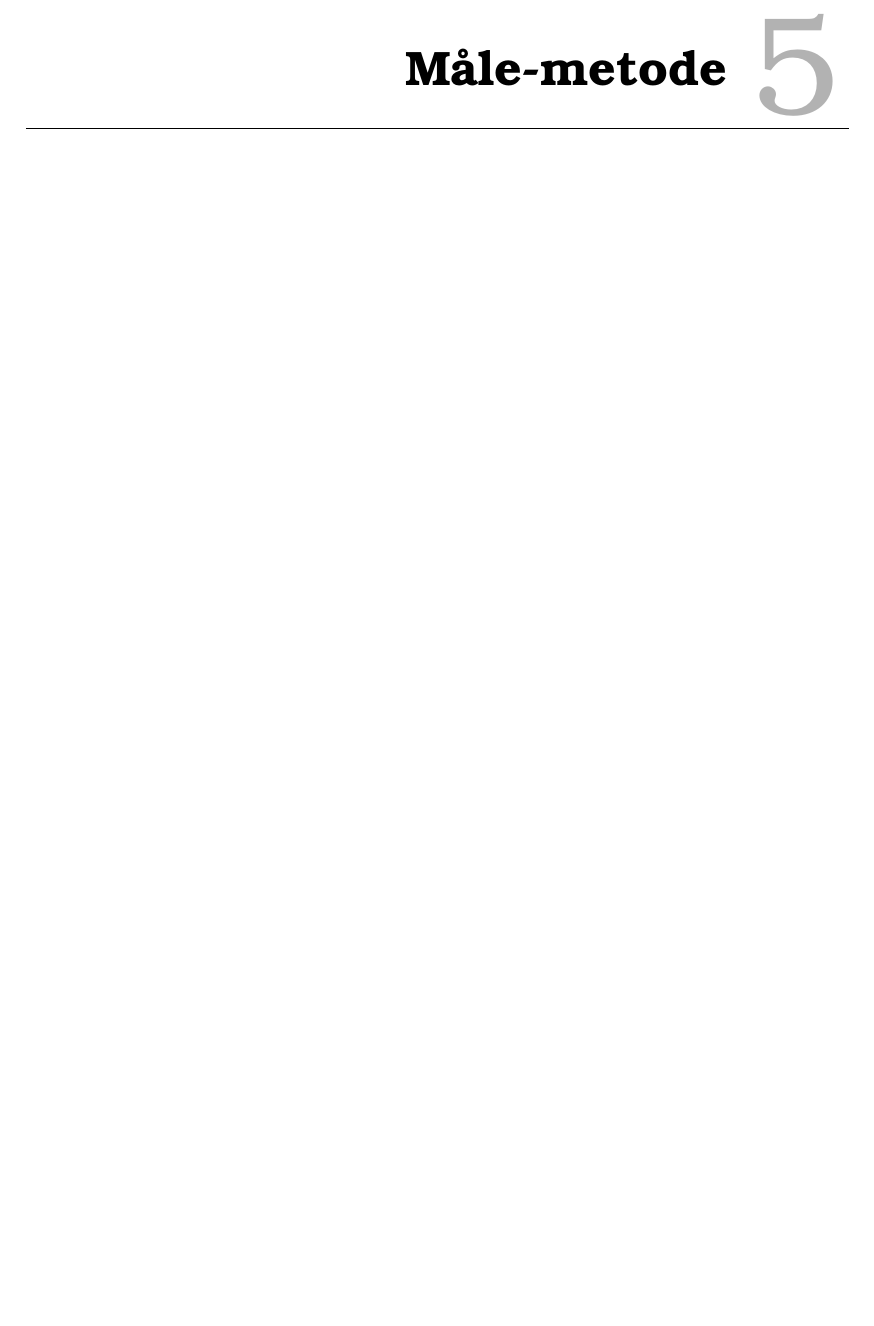
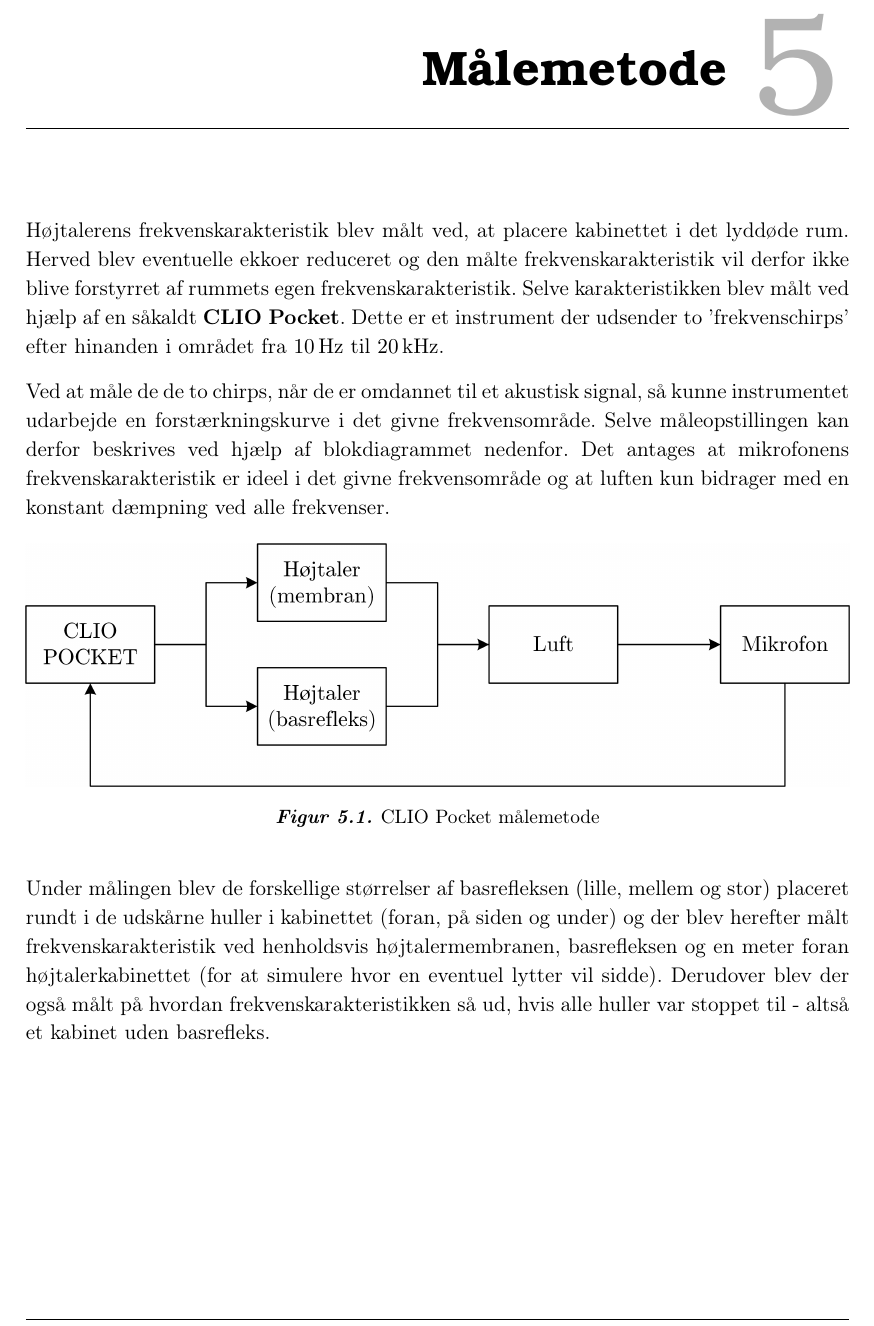
Before and after one commit to MrStonehigh/LYAK, a LaTeX book (Projekt/Rapport/Forprojekt.tex, which reads Projekt/Rapport/Kravspecifikation/Maaling.tex): part of page 7 of 9, cut so that both start at the same text, the shorter picture padded with empty space. Compiled offline with pdfLaTeX.

Commit message:
målemetoder

```diff
--- a/Projekt/Rapport/Kravspecifikation/Maaling.tex
+++ b/Projekt/Rapport/Kravspecifikation/Maaling.tex
@@ -1 +1,11 @@
-\chapter{Måle-metode}
+\chapter{Målemetode}
+Højtalerens frekvenskarakteristik blev målt ved, at placere kabinettet i det lyddøde rum. Herved blev eventuelle ekkoer reduceret og den målte frekvenskarakteristik vil derfor ikke blive forstyrret af rummets egen frekvenskarakteristik. Selve karakteristikken blev målt ved hjælp af en såkaldt \textbf{CLIO Pocket}. Dette er et instrument der udsender to 'frekvenschirps' efter hinanden i området fra \SI{10}{\hertz} til \SI{20}{\kilo\hertz}.
+
+Ved at måle de de to chirps, når de er omdannet til et akustisk signal, så kunne instrumentet udarbejde en forstærkningskurve i det givne frekvensområde. Selve måleopstillingen kan derfor beskrives ved hjælp af blokdiagrammet nedenfor. Det antages at mikrofonens frekvenskarakteristik er ideel i det givne frekvensområde og at luften kun bidrager med en konstant dæmpning ved alle frekvenser.
+\begin{figure}[H]
+	\centering
+	\includegraphics[width=\textwidth]{Pics/CLIOFeedback}
+	\caption{CLIO Pocket målemetode}
+\end{figure}
+
+Under målingen blev de forskellige størrelser af basrefleksen (lille, mellem og stor) placeret rundt i de udskårne huller i kabinettet (foran, på siden og under) og der blev herefter målt frekvenskarakteristik ved henholdsvis højtalermembranen, basrefleksen og en meter foran højtalerkabinettet (for at simulere hvor en eventuel lytter vil sidde). Derudover blev der også målt på hvordan frekvenskarakteristikken så ud, hvis alle huller var stoppet til - altså et kabinet uden basrefleks.
```
Also changed, not shown: Projekt/Rapport/Pics/CLIOFeedback.png (added).
